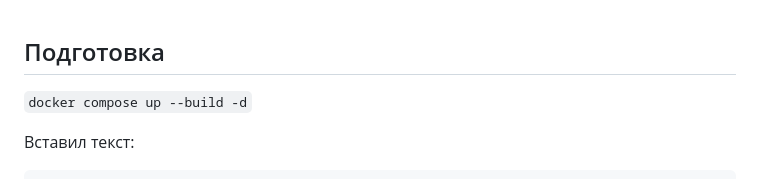
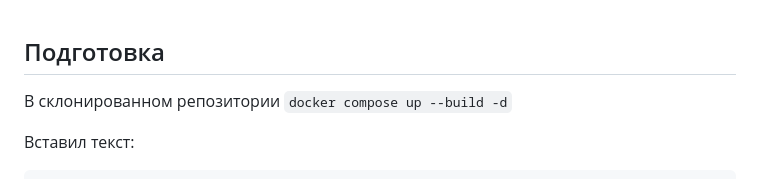
Before and after one commit to nkropinoff/Flytics, a Markdown page: s2/qdrant/solution.md, the part around the change. Rendered like a GitHub page.

Commit message:
homework: qdrant

````diff
--- a/s2/qdrant/solution.md
+++ b/s2/qdrant/solution.md
@@ -1,5 +1,5 @@
 ## Подготовка
-`docker compose up --build -d`
+В склонированном репозитории `docker compose up --build -d`
 
 Вставил текст:
 ```text
````
